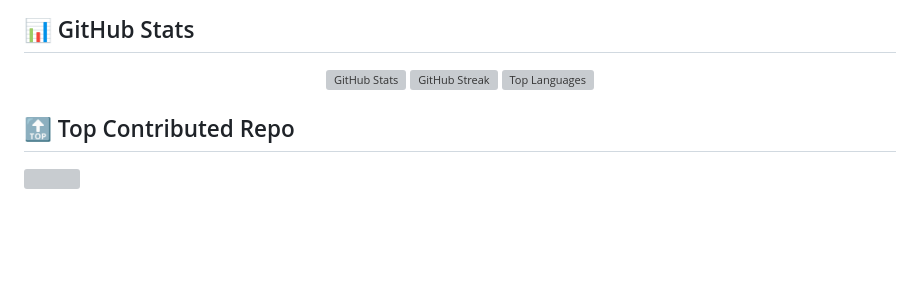
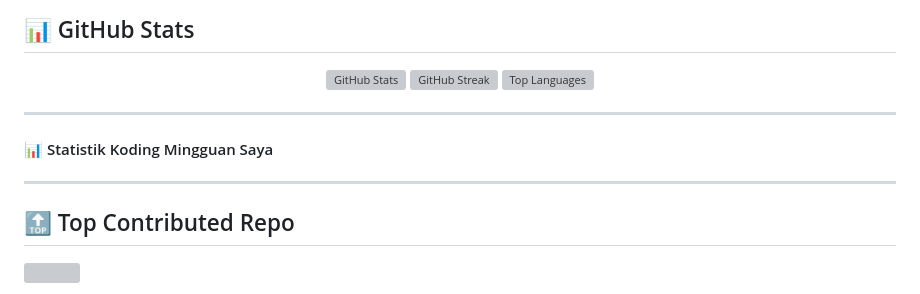
Before and after one commit to ramadhafidz/ramadhafidz, a Markdown page: README.md, the part around the change. Rendered like a GitHub page; blank space fills up the shorter version; grey boxes are pictures that could not be loaded.

Commit message:
Add weekly coding statistics section to README.md

```diff
--- a/README.md
+++ b/README.md
@@ -46,5 +46,11 @@
   <img src="https://github-readme-stats.vercel.app/api/top-langs/?username=ramadhafidz&theme=catppuccin_mocha&hide_border=false&include_all_commits=true&count_private=false&layout=compact" alt="Top Languages" />
 </div>
 
+---
+
+#### 📊 Statistik Koding Mingguan Saya
+
+---
+
 ## 🔝 Top Contributed Repo
 ![](https://github-contributor-stats.vercel.app/api?username=ramadhafidz&limit=5&theme=dark&combine_all_yearly_contributions=true)
```
